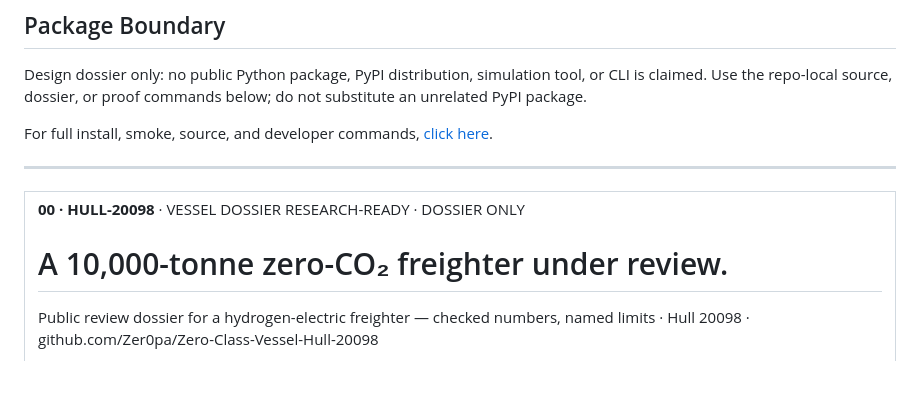
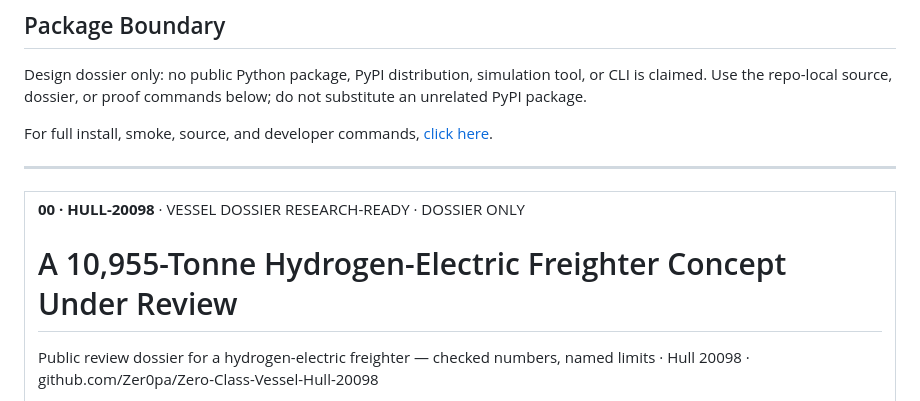
Before and after one commit to Zer0pa/Zero-Class-Vessel-Hull-20098, a Markdown page: README.md, the part around the change. GitHub-like rendering; blank space fills up the shorter version.

Commit message:
Refine README front-door headline
README-only front-door headline/support-copy refinement.

```diff
--- a/README.md
+++ b/README.md
@@ -13,7 +13,7 @@ For full install, smoke, source, and developer commands, [click here](#install-d
 <tr>
 <td width="100%" valign="top">
 <div><span><b>00 · HULL-20098</b> · VESSEL DOSSIER</span> <span>RESEARCH-READY · DOSSIER ONLY</span></div>
-      <h1>A 10,000-tonne <span>zero-CO₂ freighter</span> under review.</h1>
+      <h1>A 10,955-Tonne Hydrogen-Electric <span>Freighter Concept Under Review</span></h1>
       <p>Public review dossier for a hydrogen-electric freighter — checked numbers, named limits &middot; Hull 20098 &middot; github.com/Zer0pa/Zero-Class-Vessel-Hull-20098</p>
       <p>Shipping moves roughly 80% of world trade and burns the dirtiest fuel afloat. Hull 20098 is a public design dossier for a <strong>10,955-tonne</strong> hydrogen-electric freighter, sized for a <strong>23 kn</strong> two-unit design speed and <strong>19.6 kn</strong> one-unit-out. Power, displacement, and propulsion anchors arrive checked — <strong>14.36 MW</strong> installed, <strong>14.35 MW</strong> hydrodynamic — so reviewers see a concrete concept with named limits, not a render with private numbers behind it.</p>
 </td>
```
